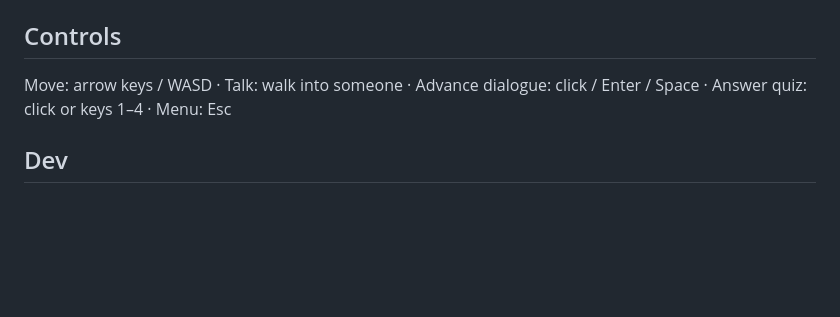
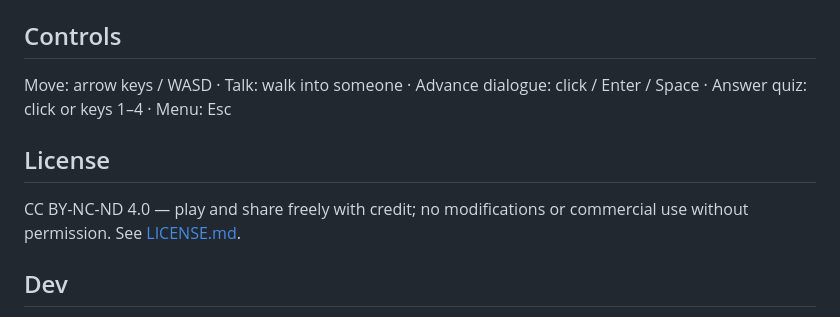
Before and after one commit to gangwaydigital/kamo, a Markdown page: README.md, the part around the change. GitHub-like rendering; blank space fills up the shorter version.

Commit message:
License: CC BY-NC-ND 4.0
Co-Authored-By: Claude Fable 5 <noreply@anthropic.com>

```diff
--- a/README.md
+++ b/README.md
@@ -56,6 +56,11 @@ served over HTTPS.
 Move: arrow keys / WASD · Talk: walk into someone · Advance dialogue:
 click / Enter / Space · Answer quiz: click or keys 1–4 · Menu: Esc
 
+## License
+
+CC BY-NC-ND 4.0 — play and share freely with credit; no modifications or
+commercial use without permission. See [LICENSE.md](LICENSE.md).
+
 ## Dev
 
 `node validate.js` — integrity check for the curriculum data (every quest item
```
Also changed, not shown: LICENSE.md (added, +22 -0 lines).
